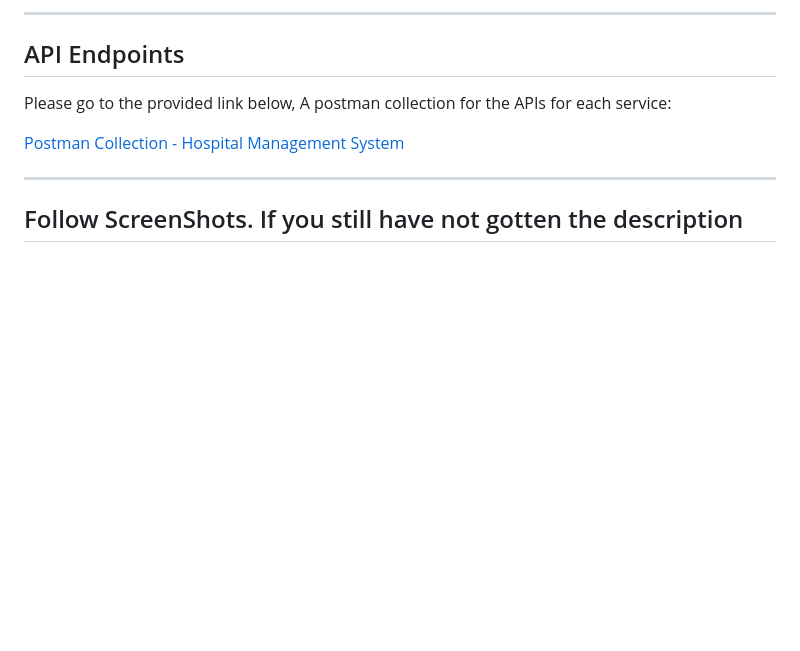
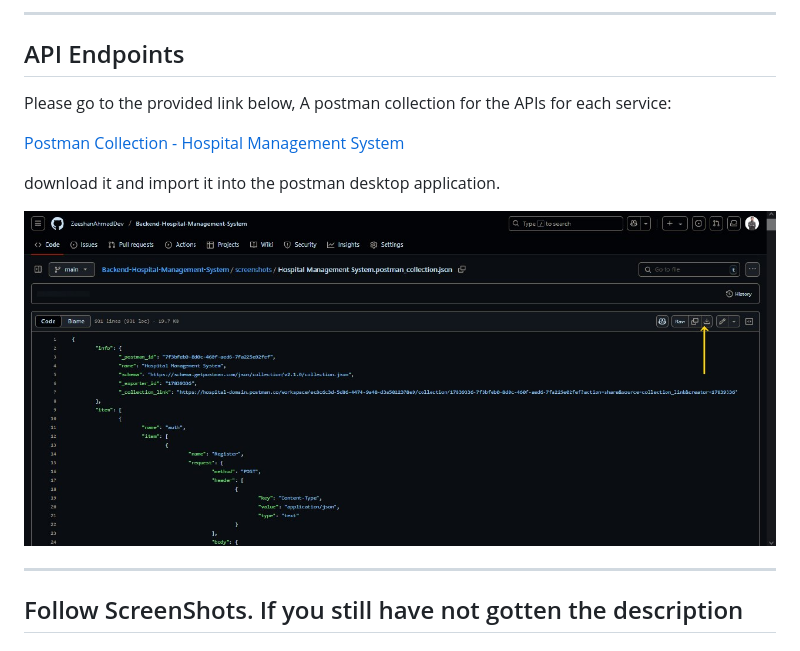
Before and after one commit to ZeeshanAhmedDev/Backend-Hospital-Management-System, a Markdown page: README.md, the part around the change. Drawn GitHub-style; pictures changed too: screenshots/downloadCollection.jpeg (added); blank space fills up the shorter version.

```diff
--- a/README.md
+++ b/README.md
@@ -68,6 +68,13 @@ Please go to the provided link below, A postman collection for the APIs for each
 
 [Postman Collection - Hospital Management System](screenshots/Hospital%20Management%20System.postman_collection.json)
 
+download it and import it into the postman desktop application.
+
+
+![Download](screenshots/downloadCollection.jpeg)
+
+
+
 ---
 
 
```
